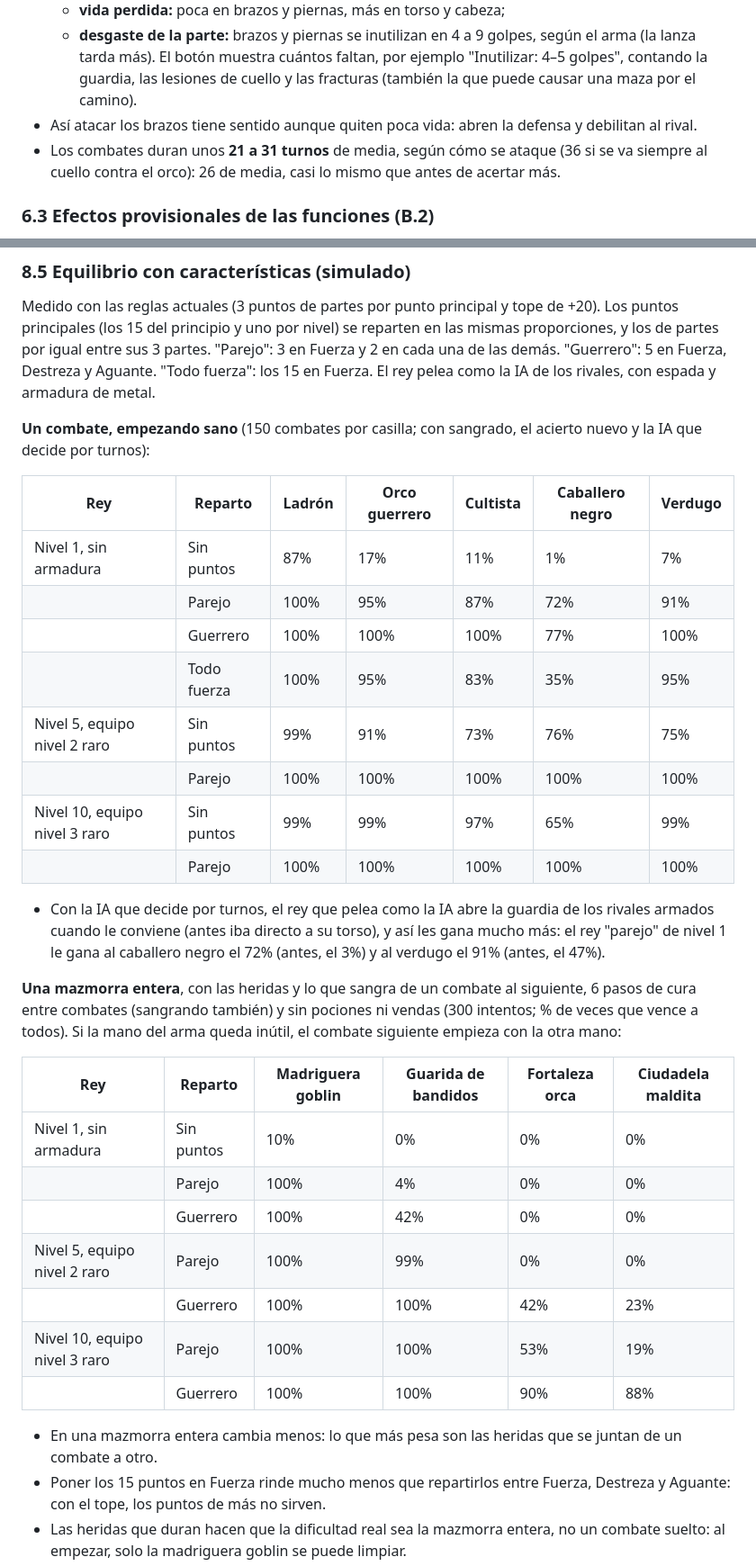
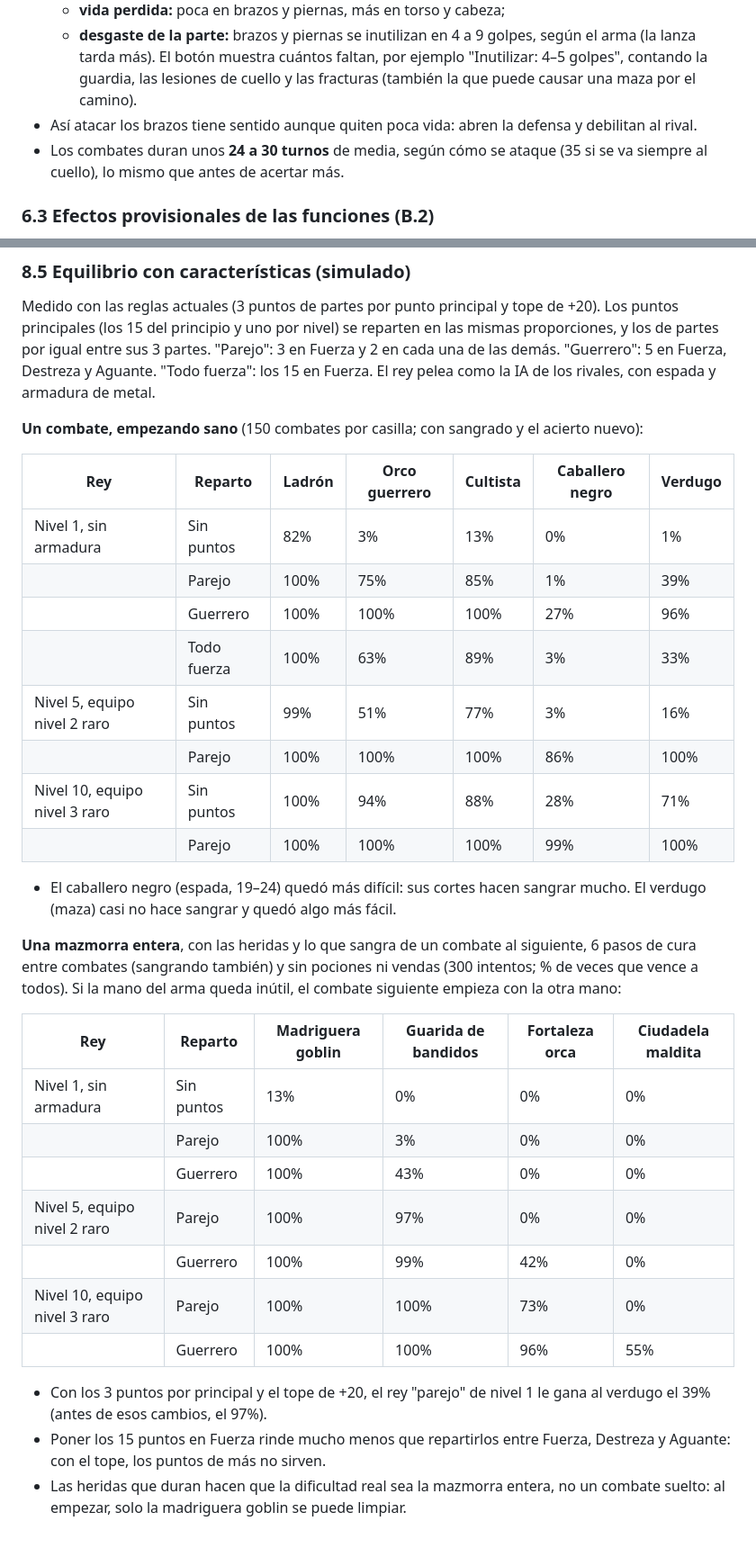
Before and after one commit to AskareV/Prueba2, a Markdown page: docs/diseno.md, 2 parts joined by grey strips. Shown at 90% size. Drawn GitHub-style; blank space fills up the shorter version.

Commit message:
Documento: equilibrio medido con la IA final (50% en la parte preferida)
Tablas 6.5 y 8.5 medidas otra vez: quedan casi como antes del cambio de la
IA (demo: el rey que pelea como la IA gana 77%, 58% y 25%).

Co-Authored-By: Claude Opus 5.5 <noreply@anthropic.com>
Claude-Session: https://claude.ai/code/session_01MhGQmbUv5fXtBKpdtRxiVy

```diff
--- a/docs/diseno.md
+++ b/docs/diseno.md
@@ -251,9 +251,8 @@ y después se va a la cabeza o el torso.
     camino).
 - Así atacar los brazos tiene sentido aunque quiten poca vida: abren la defensa y
   debilitan al rival.
-- Los combates duran unos **21 a 31 turnos** de media, según cómo se ataque (36
-  si se va siempre al cuello contra el orco): 26 de media, casi lo mismo que
-  antes de acertar más.
+- Los combates duran unos **24 a 30 turnos** de media, según cómo se ataque (35
+  si se va siempre al cuello), lo mismo que antes de acertar más.
 
 ### 6.3 Efectos provisionales de las funciones (B.2)
 
@@ -711,24 +707,22 @@ en las mismas proporciones, y los de partes por igual entre sus 3 partes.
 Destreza y Aguante. "Todo fuerza": los 15 en Fuerza. El rey pelea como la IA
 de los rivales, con espada y armadura de metal.
 
-**Un combate, empezando sano** (150 combates por casilla; con sangrado, el
-acierto nuevo y la IA que decide por turnos):
+**Un combate, empezando sano** (150 combates por casilla; con sangrado y el
+acierto nuevo):
 
 | Rey | Reparto | Ladrón | Orco guerrero | Cultista | Caballero negro | Verdugo |
 |---|---|---|---|---|---|---|
-| Nivel 1, sin armadura | Sin puntos | 87% | 17% | 11% | 1% | 7% |
-| | Parejo | 100% | 95% | 87% | 72% | 91% |
-| | Guerrero | 100% | 100% | 100% | 77% | 100% |
-| | Todo fuerza | 100% | 95% | 83% | 35% | 95% |
-| Nivel 5, equipo nivel 2 raro | Sin puntos | 99% | 91% | 73% | 76% | 75% |
-| | Parejo | 100% | 100% | 100% | 100% | 100% |
-| Nivel 10, equipo nivel 3 raro | Sin puntos | 99% | 99% | 97% | 65% | 99% |
-| | Parejo | 100% | 100% | 100% | 100% | 100% |
+| Nivel 1, sin armadura | Sin puntos | 82% | 3% | 13% | 0% | 1% |
+| | Parejo | 100% | 75% | 85% | 1% | 39% |
+| | Guerrero | 100% | 100% | 100% | 27% | 96% |
+| | Todo fuerza | 100% | 63% | 89% | 3% | 33% |
+| Nivel 5, equipo nivel 2 raro | Sin puntos | 99% | 51% | 77% | 3% | 16% |
+| | Parejo | 100% | 100% | 100% | 86% | 100% |
+| Nivel 10, equipo nivel 3 raro | Sin puntos | 100% | 94% | 88% | 28% | 71% |
+| | Parejo | 100% | 100% | 100% | 99% | 100% |
 
-- Con la IA que decide por turnos, el rey que pelea como la IA abre la guardia
-  de los rivales armados cuando le conviene (antes iba directo a su torso), y
-  así les gana mucho más: el rey "parejo" de nivel 1 le gana al caballero negro
-  el 72% (antes, el 3%) y al verdugo el 91% (antes, el 47%).
+- El caballero negro (espada, 19–24) quedó más difícil: sus cortes hacen sangrar
+  mucho. El verdugo (maza) casi no hace sangrar y quedó algo más fácil.
 
 **Una mazmorra entera**, con las heridas y lo que sangra de un combate al
 siguiente, 6 pasos de cura entre combates (sangrando también) y sin pociones ni
@@ -737,16 +731,16 @@ inútil, el combate siguiente empieza con la otra mano:
 
 | Rey | Reparto | Madriguera goblin | Guarida de bandidos | Fortaleza orca | Ciudadela maldita |
 |---|---|---|---|---|---|
-| Nivel 1, sin armadura | Sin puntos | 10% | 0% | 0% | 0% |
-| | Parejo | 100% | 4% | 0% | 0% |
-| | Guerrero | 100% | 42% | 0% | 0% |
-| Nivel 5, equipo nivel 2 raro | Parejo | 100% | 99% | 0% | 0% |
-| | Guerrero | 100% | 100% | 42% | 23% |
-| Nivel 10, equipo nivel 3 raro | Parejo | 100% | 100% | 53% | 19% |
-| | Guerrero | 100% | 100% | 90% | 88% |
+| Nivel 1, sin armadura | Sin puntos | 13% | 0% | 0% | 0% |
+| | Parejo | 100% | 3% | 0% | 0% |
+| | Guerrero | 100% | 43% | 0% | 0% |
+| Nivel 5, equipo nivel 2 raro | Parejo | 100% | 97% | 0% | 0% |
+| | Guerrero | 100% | 99% | 42% | 0% |
+| Nivel 10, equipo nivel 3 raro | Parejo | 100% | 100% | 73% | 0% |
+| | Guerrero | 100% | 100% | 96% | 55% |
 
-- En una mazmorra entera cambia menos: lo que más pesa son las heridas que se
-  juntan de un combate a otro.
+- Con los 3 puntos por principal y el tope de +20, el rey "parejo" de nivel 1
+  le gana al verdugo el 39% (antes de esos cambios, el 97%).
 - Poner los 15 puntos en Fuerza rinde mucho menos que repartirlos entre Fuerza,
   Destreza y Aguante: con el tope, los puntos de más no sirven.
 - Las heridas que duran hacen que la dificultad real sea la mazmorra entera,
```
Also changed, not shown: other parts of docs/diseno.md (+12 -15 lines).
